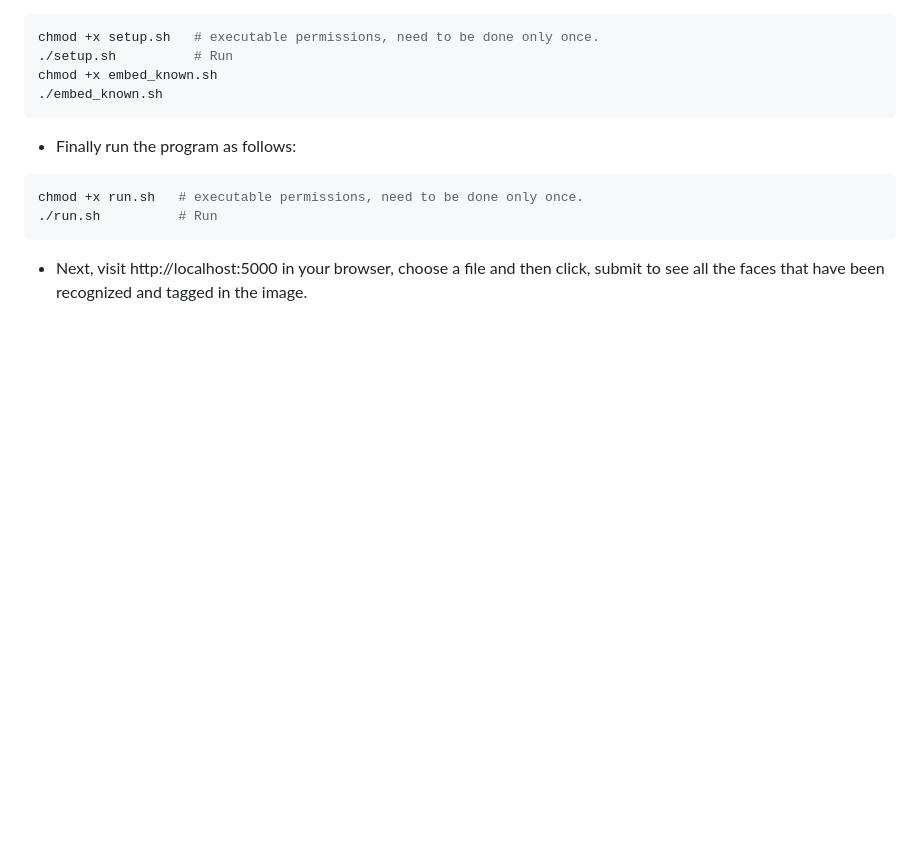
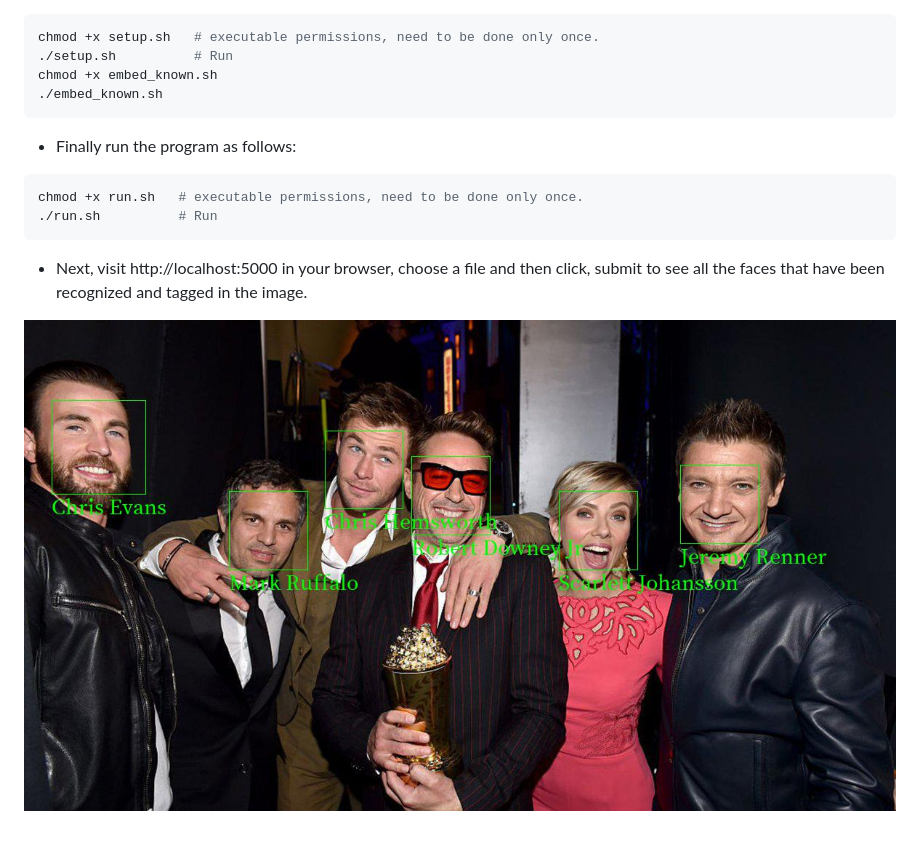
Before and after one commit to Sudeepam97/Image-Tagger, a Markdown page: README.md, the part around the change. Drawn GitHub-style; pictures changed too: sample_input_and_output/tagged_image.jpg (added); blank space fills up the shorter version.

````diff
--- a/README.md
+++ b/README.md
@@ -16,3 +16,5 @@ chmod +x run.sh   # executable permissions, need to be done only once.
 ```
 
 * Next, visit  http://localhost:5000 in your browser, choose a file and then click, submit to see all the faces that have been recognized and tagged in the image.
+
+![Output](sample_input_and_output/tagged_image.jpg?raw=true "Title")
````
Also changed, not shown: sample_input_and_output/avengers_cast_test_image.jpg (renamed from avengers_cast_test_image.jpg), 1 other file.
